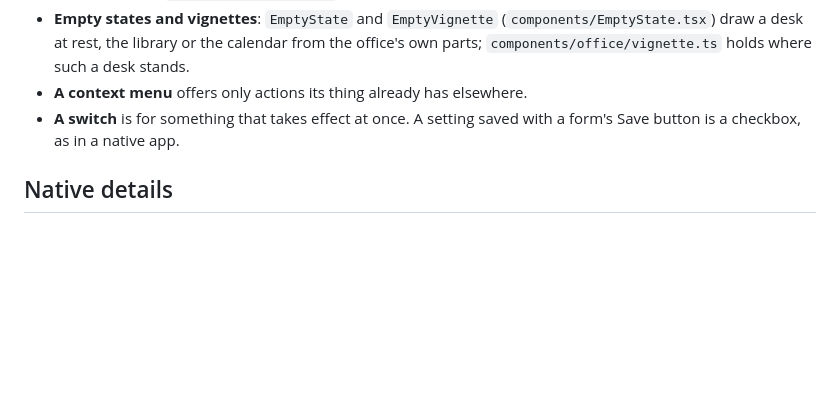
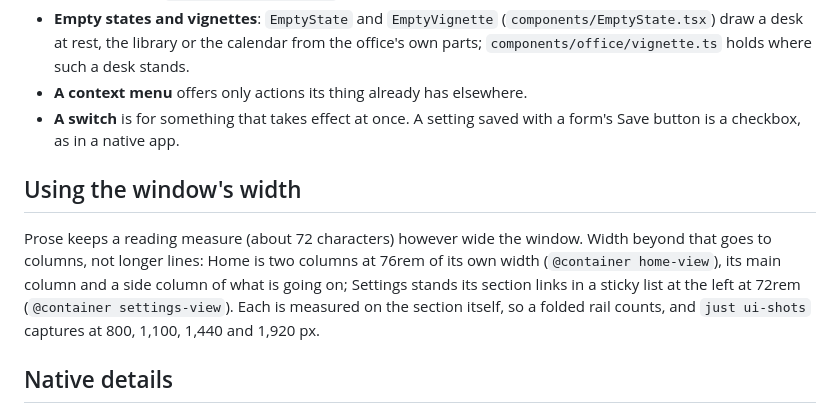
Before and after one commit to Zocke07/AgentBase, a Markdown page: docs/developer_guide/7_design_system.md, the part around the change. Drawn GitHub-style; blank space fills up the shorter version.

```diff
--- a/docs/developer_guide/7_design_system.md
+++ b/docs/developer_guide/7_design_system.md
@@ -74,6 +74,16 @@ fails if one does, and checks that each token is in all three blocks.
 - **A switch** is for something that takes effect at once. A setting saved
   with a form's Save button is a checkbox, as in a native app.
 
+## Using the window's width
+
+Prose keeps a reading measure (about 72 characters) however wide the
+window. Width beyond that goes to columns, not longer lines: Home is two
+columns at 76rem of its own width (`@container home-view`), its main column
+and a side column of what is going on; Settings stands its section links in
+a sticky list at the left at 72rem (`@container settings-view`). Each is
+measured on the section itself, so a folded rail counts, and `just ui-shots`
+captures at 800, 1,100, 1,440 and 1,920 px.
+
 ## Native details
 
 Controls keep the arrow pointer; only a link shows the hand (the rule "the
```
Also changed, not shown: docs/user_guide/1_getting_started.md (+8 -2 lines), docs/verification.md (+57 -0 lines), docs/user_guide/images/home.png, 16 other files.
